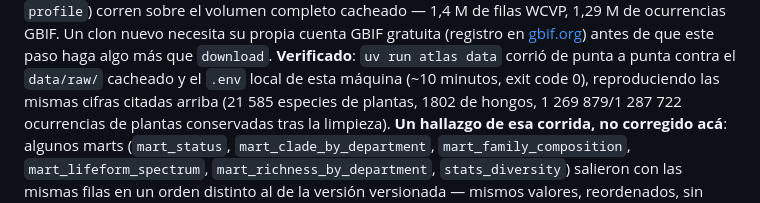
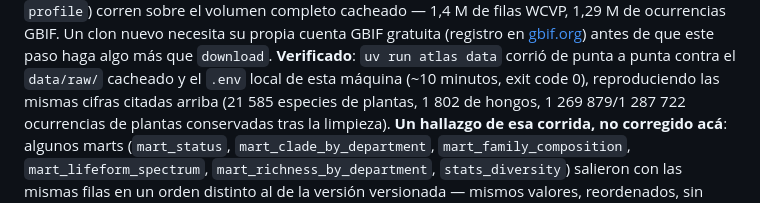
Before and after one commit to IchiSieben/botanica, a Markdown page: README.md, the part around the change. Rendered like a GitHub page.

Commit message:
docs: fix thousands-separator inconsistency in Spanish text
Co-Authored-By: Claude Sonnet 5 <noreply@anthropic.com>

```diff
--- a/README.md
+++ b/README.md
@@ -253,7 +253,7 @@ de filas WCVP, 1,29 M de ocurrencias GBIF. Un clon nuevo necesita su propia cuen
 (registro en [gbif.org](https://www.gbif.org)) antes de que este paso haga algo más que
 `download`. **Verificado**: `uv run atlas data` corrió de punta a punta contra el `data/raw/`
 cacheado y el `.env` local de esta máquina (~10 minutos, exit code 0), reproduciendo las mismas
-cifras citadas arriba (21 585 especies de plantas, 1802 de hongos, 1 269 879/1 287 722
+cifras citadas arriba (21 585 especies de plantas, 1 802 de hongos, 1 269 879/1 287 722
 ocurrencias de plantas conservadas tras la limpieza). **Un hallazgo de esa corrida, no corregido
 acá**: algunos marts (`mart_status`, `mart_clade_by_department`, `mart_family_composition`,
 `mart_lifeform_spectrum`, `mart_richness_by_department`, `stats_diversity`) salieron con las
```
